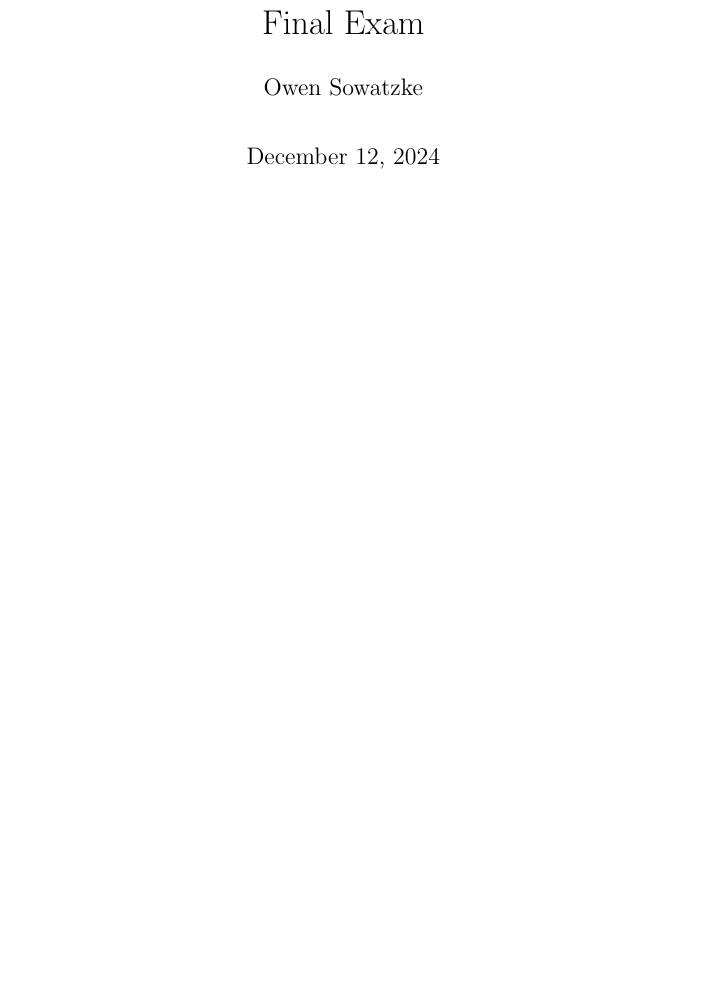
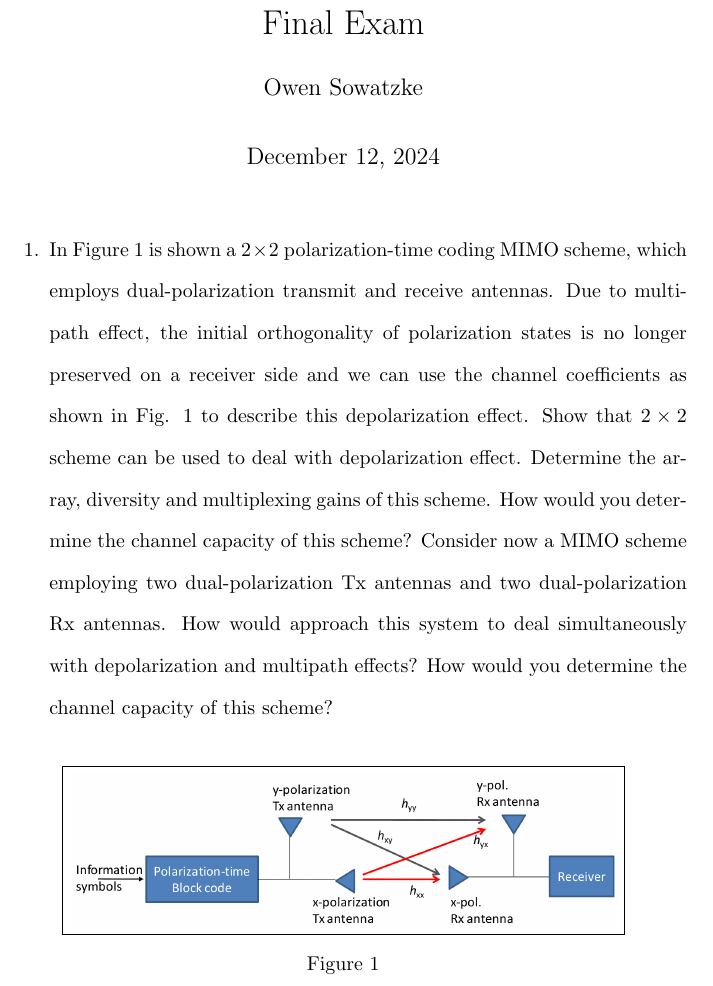
Before and after one commit to osowatzke/ECE_638, a LaTeX document (Final/Final_Sowatzke.tex): part of page 1 of 2, cut so that both start at the same text, the shorter picture padded with empty space. Compiled offline with pdfLaTeX.

Commit message:
Adding problem statement for Q1

```diff
--- a/Final/Final_Sowatzke.tex
+++ b/Final/Final_Sowatzke.tex
@@ -5,6 +5,7 @@
 \usepackage{enumitem}
 \usepackage{graphicx}
 \usepackage{float}
+\usepackage{caption}
 
 \newcommand{\zerodisplayskip}{
 	\setlength{\abovedisplayskip}{0pt}%
@@ -32,6 +33,23 @@
 	\maketitle
 
 	\begin{enumerate}
+		\item In Figure 1 is shown a $2 \times 2$ polarization-time coding MIMO scheme, which
+employs dual-polarization transmit and receive antennas. Due to multipath effect, the
+initial orthogonality of polarization states is no longer preserved on a receiver side and
+we can use the channel coefficients as shown in Fig. 1 to describe this depolarization
+effect. Show that $2 \times 2$ scheme can be used to deal with depolarization effect.
+Determine the array, diversity and multiplexing gains of this scheme. How would you
+determine the channel capacity of this scheme? Consider now a MIMO scheme
+employing two dual-polarization Tx antennas and two dual-polarization Rx antennas.
+How would approach this system to deal simultaneously with depolarization and
+multipath effects? How would you determine the channel capacity of this scheme?
+
+		\begin{figure}[H]
+			\centerline{\fbox{\includegraphics[width=0.8\textwidth]{2x2_polarization_time_coding_mimo.png}}}
+			\caption{}
+			\label{fig::2x2_polarization_time_coding_mimo}
+		\end{figure}
+
 		\item[2.] An $(n,k)$ linear block code is described by the following parity-check matrix:
 
 		\begin{equationCenter}
```
Also changed, not shown: Final/2x2_polarization_time_coding_mimo.png (added), Final/Final_Sowatzke.tex (2 more changed lines).
